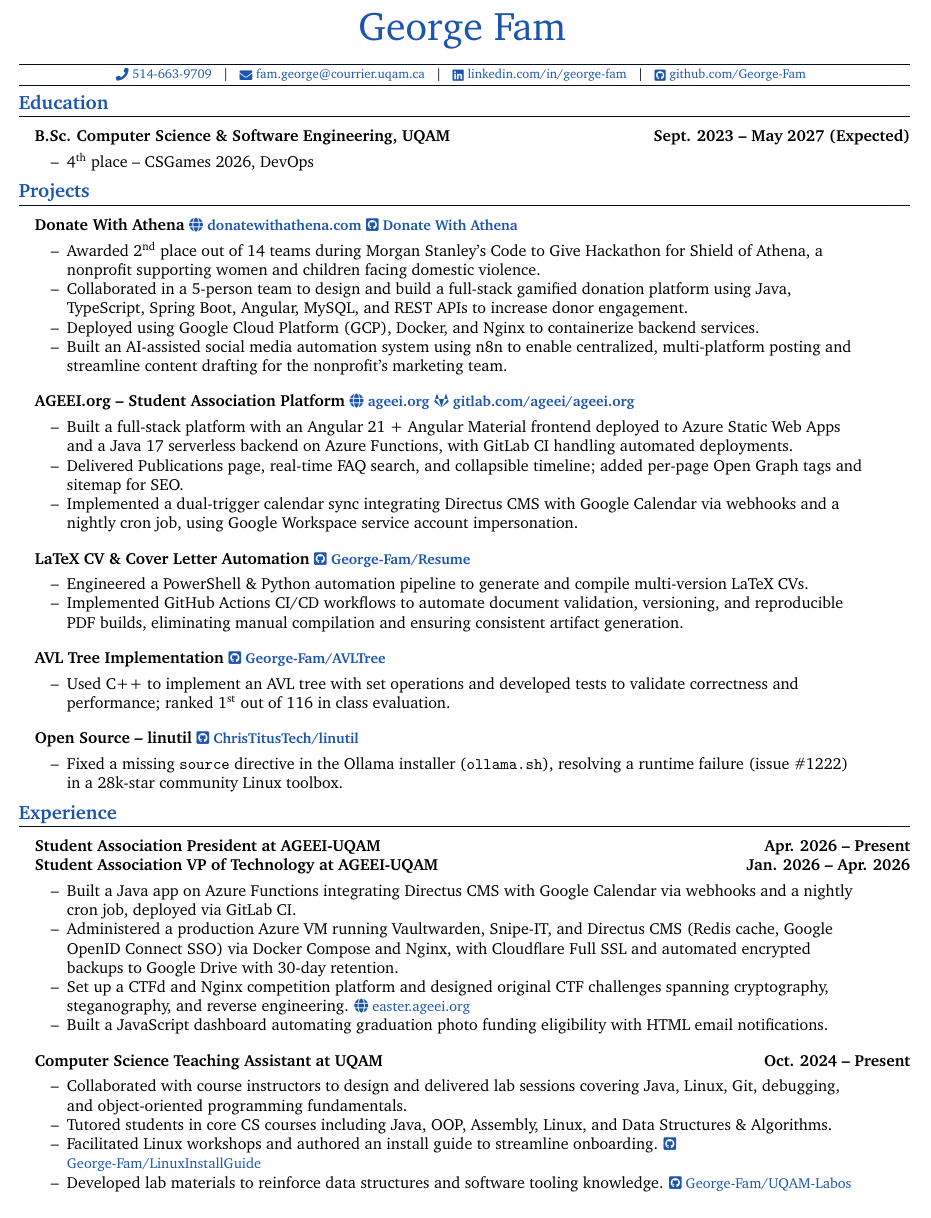
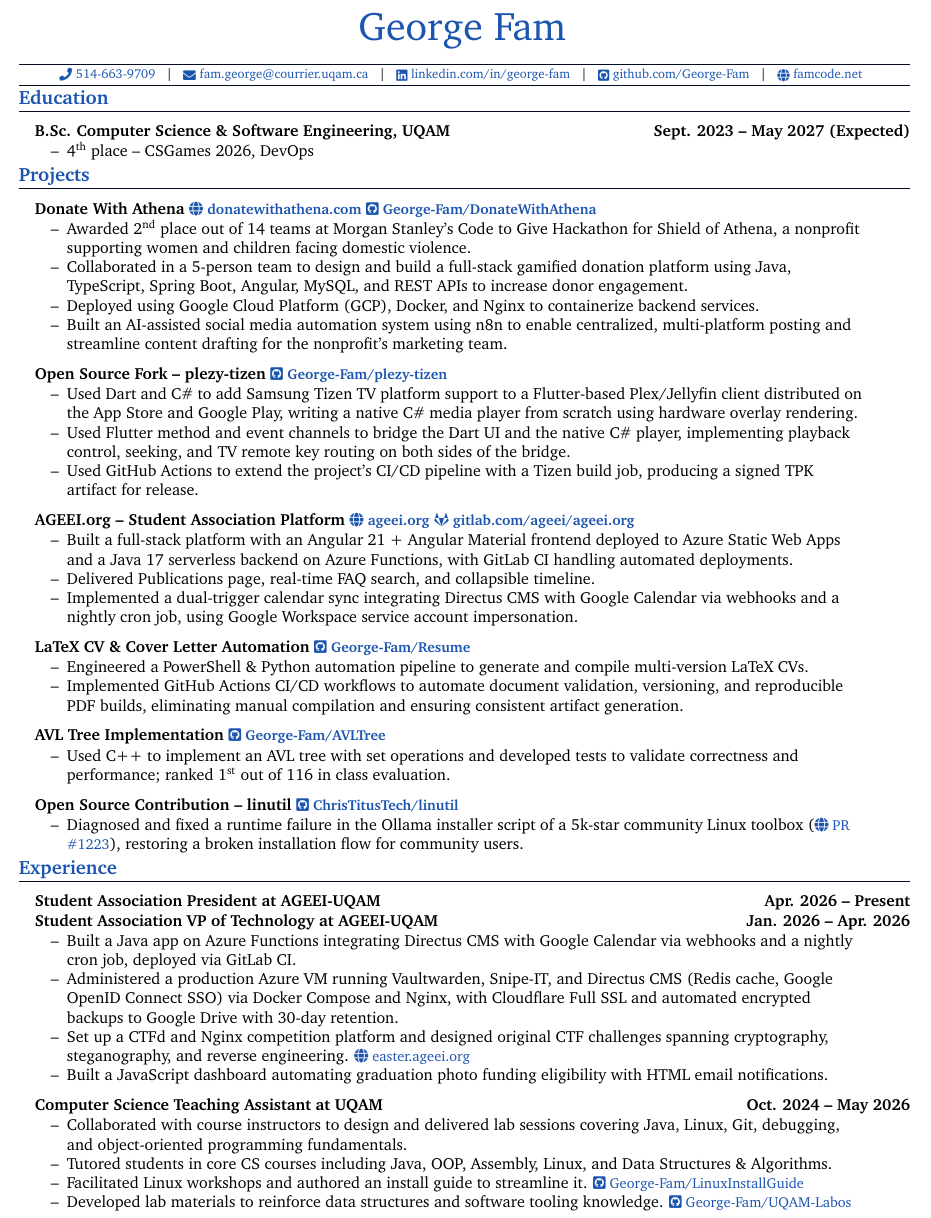
Before and after one commit to George-Fam/Resume, a LaTeX CV (inputs/GeorgeFamCV.tex): part of page 1 of 2, cut so that both start at the same text. Compiled offline with pdfLaTeX.

Commit message:
Update CV projects and contact links

```diff
--- a/inputs/GeorgeFamCV.tex
+++ b/inputs/GeorgeFamCV.tex
@@ -25,7 +25,8 @@
   \phone{5146639709}{514-663-9709}\contactSep
   \email{fam.george@courrier.uqam.ca}\contactSep
   \linkedin{https://www.linkedin.com/in/george-fam/}{linkedin.com/in/george-fam}\contactSep
-  \github{https://www.github.com/George-Fam}{github.com/George-Fam}
+  \github{https://www.github.com/George-Fam}{github.com/George-Fam}\contactSep
+  \website{https://famcode.net}{famcode.net}
 }
 
 \section{Education}
@@ -37,18 +38,25 @@
 
 \section{Projects}
 
-\headingBf{Donate With Athena {\weblink{https://donatewithathena.com}{donatewithathena.com} \ghlink{https://github.com/Morgan-Stanley-CtG-Team-3/CodeToGiveTeam3Montreal}{Donate With Athena}}}{}
+\headingBf{Donate With Athena {\weblink{https://donatewithathena.com}{donatewithathena.com} \ghlink{https://github.com/George-Fam/DonateWithAthena}{George-Fam/DonateWithAthena}}}{}
 \begin{resume_list}
-\item Awarded 2\textsuperscript{nd} place out of 14 teams during Morgan Stanley's Code to Give Hackathon for Shield of Athena, a nonprofit supporting women and children facing domestic violence.
+\item Awarded 2\textsuperscript{nd} place out of 14 teams at Morgan Stanley's Code to Give Hackathon for Shield of Athena, a nonprofit supporting women and children facing domestic violence.
 \item Collaborated in a 5-person team to design and build a full-stack gamified donation platform using Java, TypeScript, Spring Boot, Angular, MySQL, and REST APIs to increase donor engagement.
 \item Deployed using Google Cloud Platform (GCP), Docker, and Nginx to containerize backend services.
 \item Built an AI-assisted social media automation system using n8n to enable centralized, multi-platform posting and streamline content drafting for the nonprofit's marketing team.
 \end{resume_list}
 
+\headingBf{Open Source Fork -- plezy-tizen {\ghlink{https://github.com/George-Fam/plezy-tizen}{George-Fam/plezy-tizen}}}{}
+\begin{resume_list}
+\item Used Dart and C\# to add Samsung Tizen TV platform support to a Flutter-based Plex/Jellyfin client distributed on the App Store and Google Play, writing a native C\# media player from scratch using hardware overlay rendering.
+\item Used Flutter method and event channels to bridge the Dart UI and the native C\# player, implementing playback control, seeking, and TV remote key routing on both sides of the bridge.
+\item Used GitHub Actions to extend the project's CI/CD pipeline with a Tizen build job, producing a signed TPK artifact for release.
+\end{resume_list}
+
 \headingBf{AGEEI.org -- Student Association Platform {\weblink{https://ageei.org}{ageei.org} \gllink{https://gitlab.com/ageei/ageei.org}{gitlab.com/ageei/ageei.org}}}{}
 \begin{resume_list}
 \item Built a full-stack platform with an Angular 21 + Angular Material frontend deployed to Azure Static Web Apps and a Java 17 serverless backend on Azure Functions, with GitLab CI handling automated deployments.
-\item Delivered Publications page, real-time FAQ search, and collapsible timeline; added per-page Open Graph tags and sitemap for SEO.
+\item Delivered Publications page, real-time FAQ search, and collapsible timeline.
 \item Implemented a dual-trigger calendar sync integrating Directus CMS with Google Calendar via webhooks and a nightly cron job, using Google Workspace service account impersonation.
 \end{resume_list}
 
@@ -63,15 +71,14 @@
 \item Used C++ to implement an AVL tree with set operations and developed tests to validate correctness and performance; ranked 1\textsuperscript{st} out of 116 in class evaluation.
 \end{resume_list}
 
-\headingBf{Open Source -- linutil {\ghlink{https://github.com/ChrisTitusTech/linutil}{ChrisTitusTech/linutil}}}{}
+\headingBf{Open Source Contribution -- linutil {\ghlink{https://github.com/ChrisTitusTech/linutil}{ChrisTitusTech/linutil}}}{}
 \begin{resume_list}
-\item Fixed a missing \texttt{source} directive in the Ollama installer (\texttt{ollama.sh}), resolving a runtime failure (issue \#1222) in a 28k-star community Linux toolbox.
+\item Diagnosed and fixed a runtime failure in the Ollama installer script of a 5k-star community Linux toolbox (\weblink{https://github.com/ChrisTitusTech/linutil/pull/1223}{PR \#1223}), restoring a broken installation flow for community users.
 \end{resume_list}
 
 \section{Experience}
 
 \headingBf{Student Association President at AGEEI-UQAM}{Apr. 2026 -- Present}
-
 \headingBf{Student Association VP of Technology at AGEEI-UQAM}{Jan. 2026 -- Apr. 2026}
 \begin{resume_list}
 \item Built a Java app on Azure Functions integrating Directus CMS with Google Calendar via webhooks and a nightly cron job, deployed via GitLab CI.
@@ -80,11 +87,11 @@
 \item Built a JavaScript dashboard automating graduation photo funding eligibility with HTML email notifications.
 \end{resume_list}
 
-\headingBf{Computer Science Teaching Assistant at UQAM}{Oct. 2024 -- Present}
+\headingBf{Computer Science Teaching Assistant at UQAM}{Oct. 2024 -- May 2026}
 \begin{resume_list}
 \item Collaborated with course instructors to design and delivered lab sessions covering Java, Linux, Git, debugging, and object-oriented programming fundamentals.
 \item Tutored students in core CS courses including Java, OOP, Assembly, Linux, and Data Structures \& Algorithms.
-\item Facilitated Linux workshops and authored an install guide to streamline onboarding. {\footnotesize \ghlink{https://github.com/George-Fam/LinuxInstallGuide}{George-Fam/LinuxInstallGuide}}
+\item Facilitated Linux workshops and authored an install guide to streamline it. {\footnotesize \ghlink{https://github.com/George-Fam/LinuxInstallGuide}{George-Fam/LinuxInstallGuide}}
 \item Developed lab materials to reinforce data structures and software tooling knowledge. {\footnotesize \ghlink{https://github.com/George-Fam/UQAM-Labos}{George-Fam/UQAM-Labos}}
 \end{resume_list}
 
```
Also changed, not shown: inputs/GeorgeFamCV-FR.tex (+15 -7 lines).
